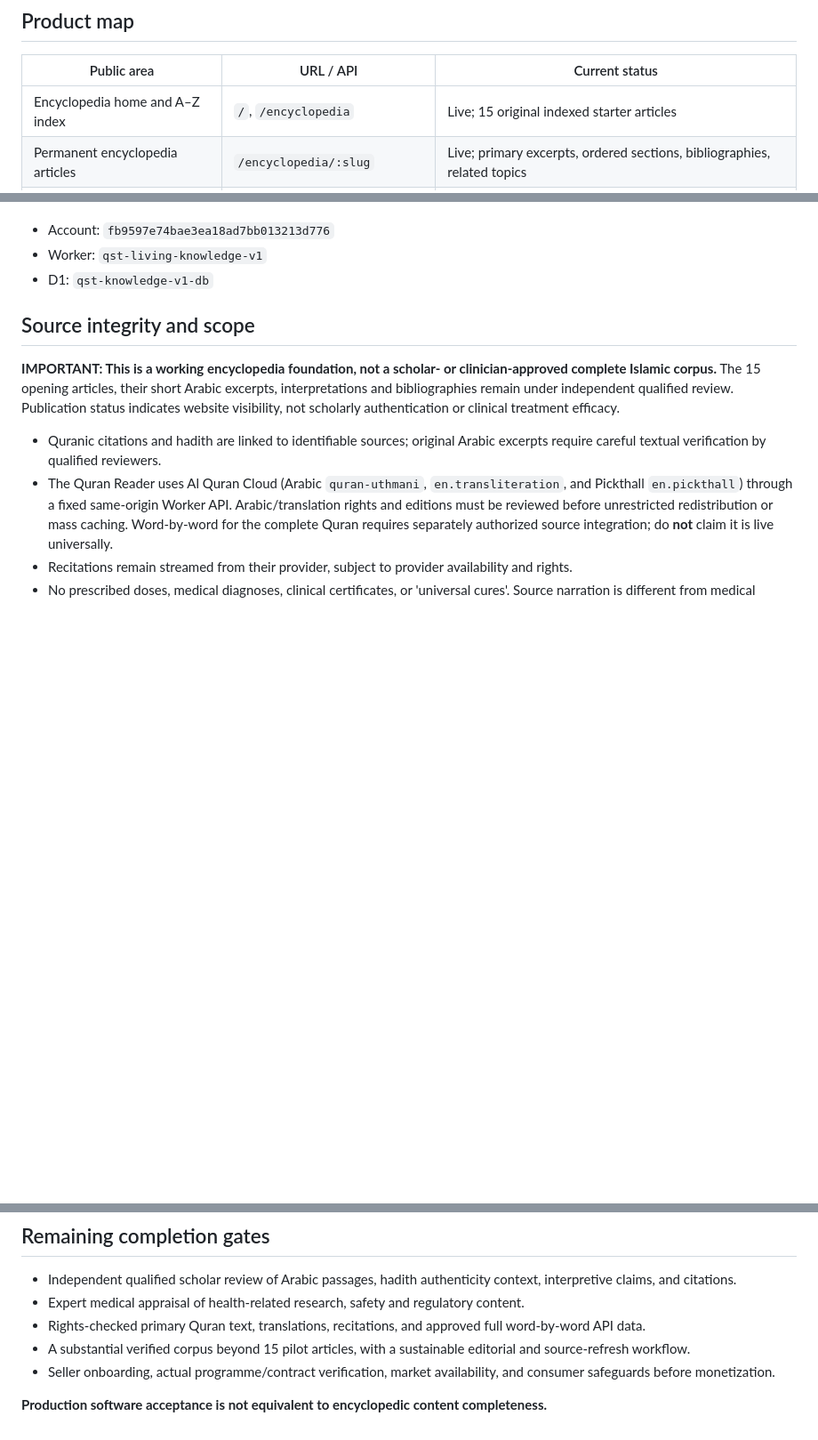
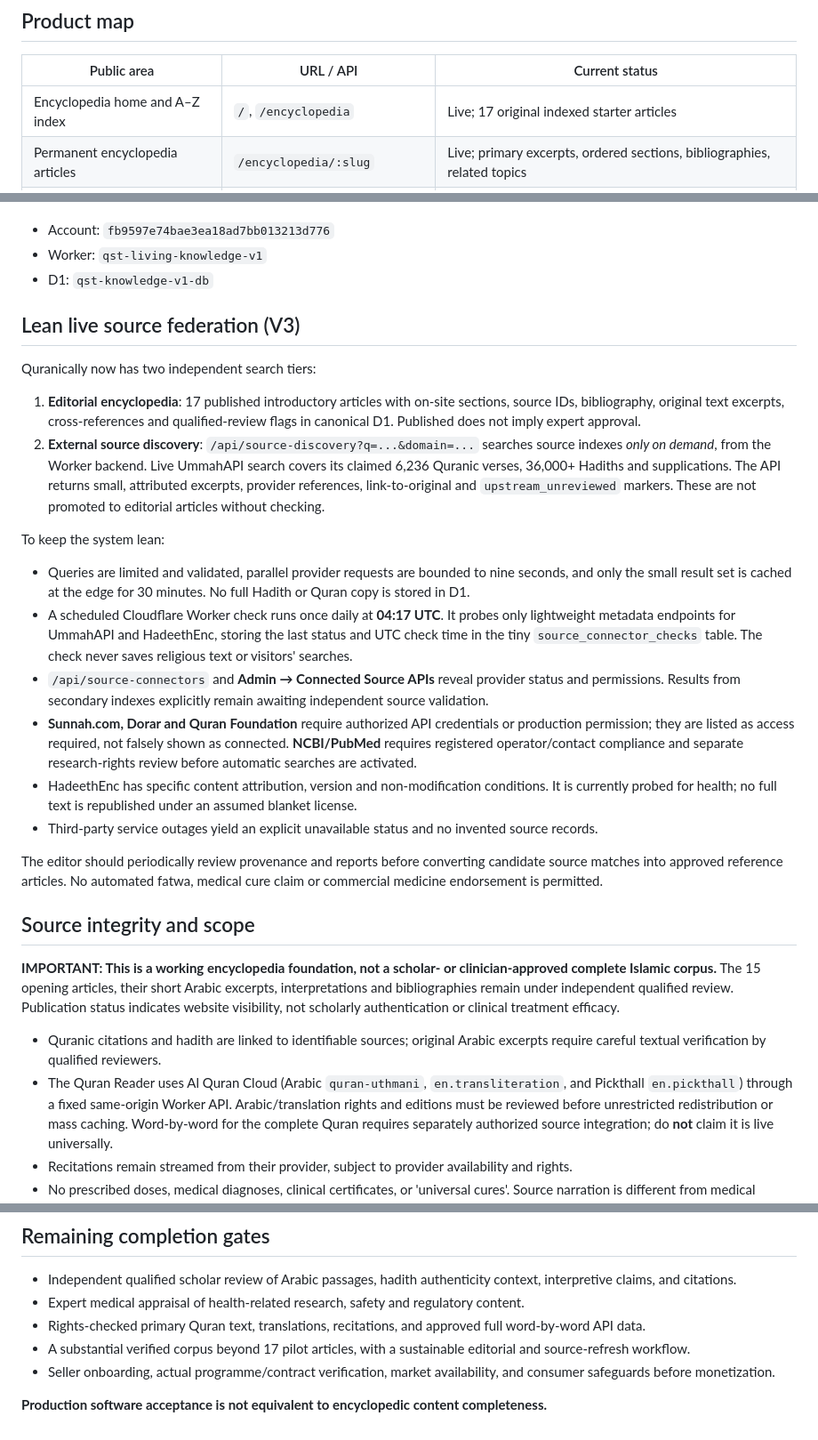
Before and after one commit to stepinsaudia/quranically, a Markdown page: README.md, 3 parts joined by grey strips. Shown at 89% size. GitHub-like rendering; blank space fills up the shorter version.

Commit message:
Document lean 36k-Hadith source federation, permission gates, daily checks and editorial separation

```diff
--- a/README.md
+++ b/README.md
@@ -8,7 +8,7 @@
 
 | Public area | URL / API | Current status |
 | --- | --- | --- |
-| Encyclopedia home and A–Z index | `/`, `/encyclopedia` | Live; 15 original indexed starter articles |
+| Encyclopedia home and A–Z index | `/`, `/encyclopedia` | Live; 17 original indexed starter articles |
 | Permanent encyclopedia articles | `/encyclopedia/:slug` | Live; primary excerpts, ordered sections, bibliographies, related topics |
 | Five subject collections | `/encyclopedia?domain=...` | Live; Quranic themes, Sunnah, Seerah, Prophetic Medicine, guidance |
 | Full Quran chapter reader | `/study.html` | 114-chapter selector; same-origin attributed external text provider |
@@ -38,6 +38,23 @@ Existing Cloudflare resources, **do not rename**:
 - Account: `fb9597e74bae3ea18ad7bb013213d776`
 - Worker: `qst-living-knowledge-v1`
 - D1: `qst-knowledge-v1-db`
+
+## Lean live source federation (V3)
+
+Quranically now has two independent search tiers:
+
+1. **Editorial encyclopedia**: 17 published introductory articles with on-site sections, source IDs, bibliography, original text excerpts, cross-references and qualified-review flags in canonical D1. Published does not imply expert approval.
+2. **External source discovery**: `/api/source-discovery?q=...&domain=...` searches source indexes *only on demand*, from the Worker backend. Live UmmahAPI search covers its claimed 6,236 Quranic verses, 36,000+ Hadiths and supplications. The API returns small, attributed excerpts, provider references, link-to-original and `upstream_unreviewed` markers. These are not promoted to editorial articles without checking.
+
+To keep the system lean:
+- Queries are limited and validated, parallel provider requests are bounded to nine seconds, and only the small result set is cached at the edge for 30 minutes. No full Hadith or Quran copy is stored in D1.
+- A scheduled Cloudflare Worker check runs once daily at **04:17 UTC**. It probes only lightweight metadata endpoints for UmmahAPI and HadeethEnc, storing the last status and UTC check time in the tiny `source_connector_checks` table. The check never saves religious text or visitors' searches.
+- `/api/source-connectors` and **Admin → Connected Source APIs** reveal provider status and permissions. Results from secondary indexes explicitly remain awaiting independent source validation.
+- **Sunnah.com, Dorar and Quran Foundation** require authorized API credentials or production permission; they are listed as access required, not falsely shown as connected. **NCBI/PubMed** requires registered operator/contact compliance and separate research-rights review before automatic searches are activated.
+- HadeethEnc has specific content attribution, version and non-modification conditions. It is currently probed for health; no full text is republished under an assumed blanket license.
+- Third-party service outages yield an explicit unavailable status and no invented source records.
+
+The editor should periodically review provenance and reports before converting candidate source matches into approved reference articles. No automated fatwa, medical cure claim or commercial medicine endorsement is permitted.
 
 ## Source integrity and scope
 
@@ -71,7 +88,7 @@ Never run the first-deploy bootstrap on existing resources. Cloudflare token rem
 - Independent qualified scholar review of Arabic passages, hadith authenticity context, interpretive claims, and citations.
 - Expert medical appraisal of health-related research, safety and regulatory content.
 - Rights-checked primary Quran text, translations, recitations, and approved full word-by-word API data.
-- A substantial verified corpus beyond 15 pilot articles, with a sustainable editorial and source-refresh workflow.
+- A substantial verified corpus beyond 17 pilot articles, with a sustainable editorial and source-refresh workflow.
 - Seller onboarding, actual programme/contract verification, market availability, and consumer safeguards before monetization.
 
 **Production software acceptance is not equivalent to encyclopedic content completeness.**
```
